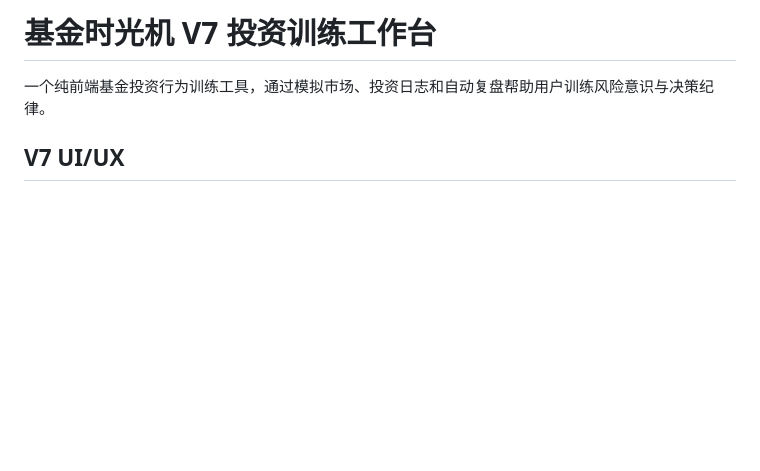
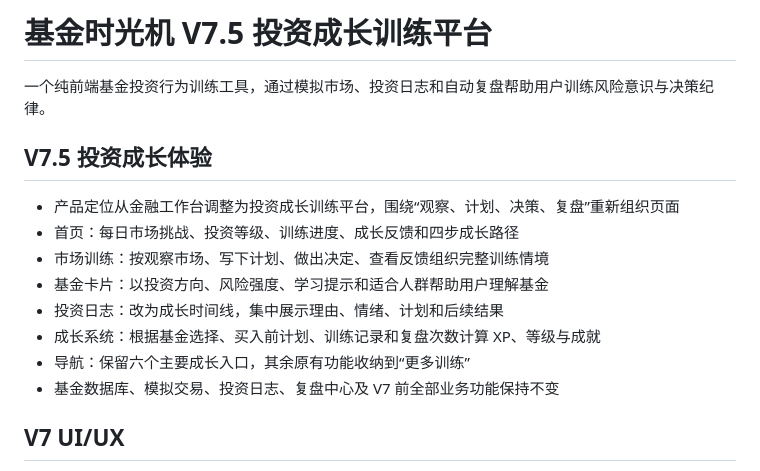
Before and after one commit to Moira1122/fund-time-machine, a Markdown page: README.md, the part around the change. Rendered like a GitHub page; blank space fills up the shorter version.

Commit message:
更新 V7.5 使用说明

```diff
--- a/README.md
+++ b/README.md
@@ -1,6 +1,17 @@
-# 基金时光机 V7 投资训练工作台
+# 基金时光机 V7.5 投资成长训练平台
 
 一个纯前端基金投资行为训练工具，通过模拟市场、投资日志和自动复盘帮助用户训练风险意识与决策纪律。
+
+## V7.5 投资成长体验
+
+- 产品定位从金融工作台调整为投资成长训练平台，围绕“观察、计划、决策、复盘”重新组织页面
+- 首页：每日市场挑战、投资等级、训练进度、成长反馈和四步成长路径
+- 市场训练：按观察市场、写下计划、做出决定、查看反馈组织完整训练情境
+- 基金卡片：以投资方向、风险强度、学习提示和适合人群帮助用户理解基金
+- 投资日志：改为成长时间线，集中展示理由、情绪、计划和后续结果
+- 成长系统：根据基金选择、买入前计划、训练记录和复盘次数计算 XP、等级与成就
+- 导航：保留六个主要成长入口，其余原有功能收纳到“更多训练”
+- 基金数据库、模拟交易、投资日志、复盘中心及 V7 前全部业务功能保持不变
 
 ## V7 UI/UX
 
```
